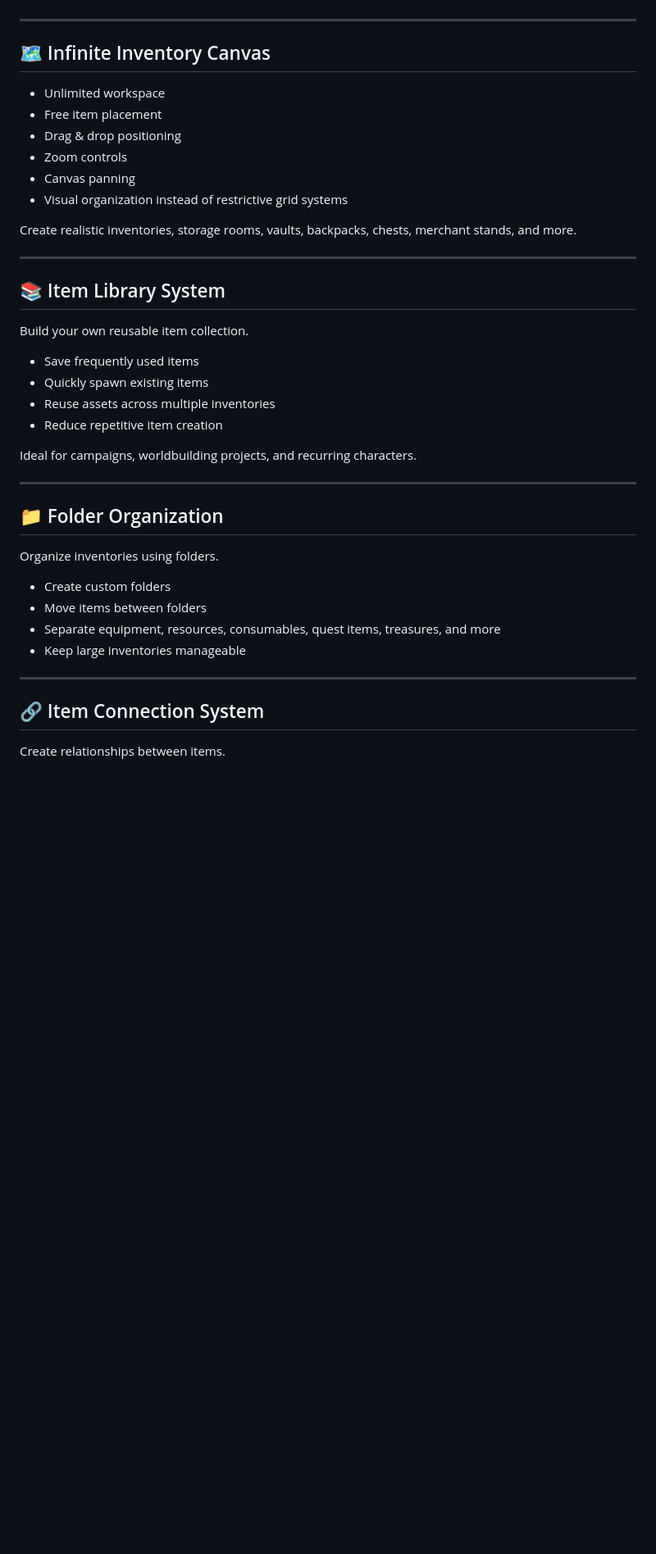
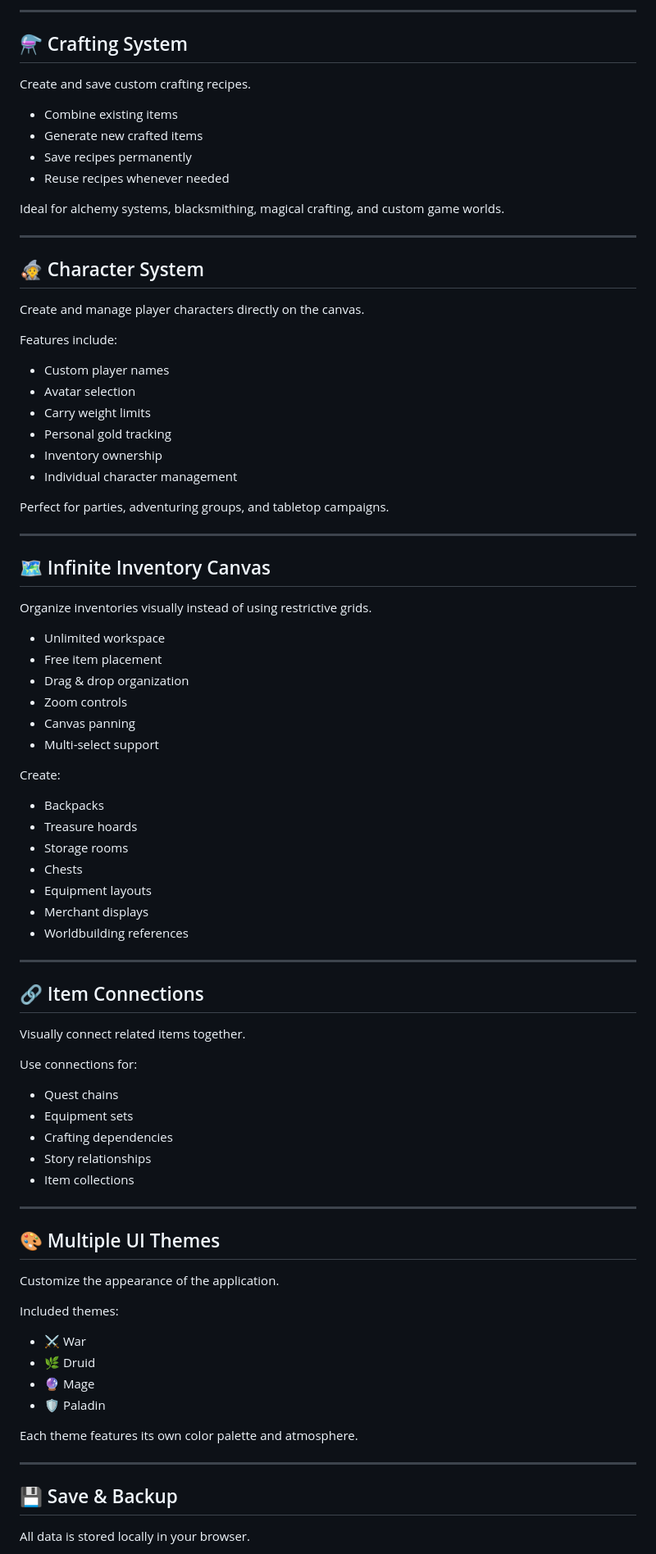
Before and after one commit to phaizona/inventorymanager, a Markdown page: README.md, the part around one of its changes. Shown at 82% size. GitHub-like rendering; blank space fills up the shorter version.

```diff
--- a/README.md
+++ b/README.md
@@ -46,44 +74,88 @@ Perfect for organizing loot, equipment, collectibles, and campaign rewards.
+---
+
+## ⚗ Crafting System
+
+Create and save custom crafting recipes.
+
+* Combine existing items
+* Generate new crafted items
+* Save recipes permanently
+* Reuse recipes whenever needed
+
+Ideal for alchemy systems, blacksmithing, magical crafting, and custom game worlds.
+
+---
+
+## 🧙 Character System
+
+Create and manage player characters directly on the canvas.
+
+Features include:
+
+* Custom player names
+* Avatar selection
+* Carry weight limits
+* Personal gold tracking
+* Inventory ownership
+* Individual character management
+
+Perfect for parties, adventuring groups, and tabletop campaigns.
 
 ---
 
 ## 🗺 Infinite Inventory Canvas
 
+Organize inventories visually instead of using restrictive grids.
+
 * Unlimited workspace
 * Free item placement
-* Drag & drop positioning
+* Drag & drop organization
 * Zoom controls
 * Canvas panning
-* Visual organization instead of restrictive grid systems
+* Multi-select support
 
-Create realistic inventories, storage rooms, vaults, backpacks, chests, merchant stands, and more.
+Create:
+
+* Backpacks
+* Treasure hoards
+* Storage rooms
+* Chests
+* Equipment layouts
+* Merchant displays
+* Worldbuilding references
 
 ---
 
-## 📚 Item Library System
+## 🔗 Item Connections
 
-Build your own reusable item collection.
+Visually connect related items together.
 
-* Save frequently used items
-* Quickly spawn existing items
-* Reuse assets across multiple inventories
-* Reduce repetitive item creation
+Use connections for:
 
-Ideal for campaigns, worldbuilding projects, and recurring characters.
+* Quest chains
+* Equipment sets
+* Crafting dependencies
+* Story relationships
+* Item collections
 
 ---
 
-## 📁 Folder Organization
+## 🎨 Multiple UI Themes
 
-Organize inventories using folders.
+Customize the appearance of the application.
 
-* Create custom folders
-* Move items between folders
-* Separate equipment, resources, consumables, quest items, treasures, and more
-* Keep large inventories manageable
+Included themes:
+
+* ⚔ War
+* 🌿 Druid
+* 🔮 Mage
+* 🛡 Paladin
+
+Each theme features its own color palette and atmosphere.
 
 ---
 
-## 🔗 Item Connection System
+## 💾 Save & Backup
 
-Create relationships between items.
+All data is stored locally in your browser.
 
```
Also changed, not shown: other parts of README.md (+80 -70 lines).
